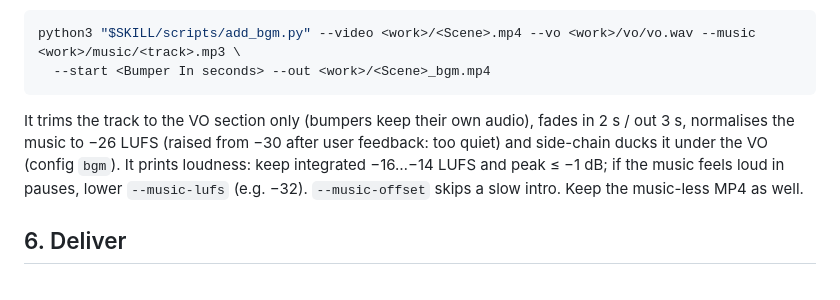
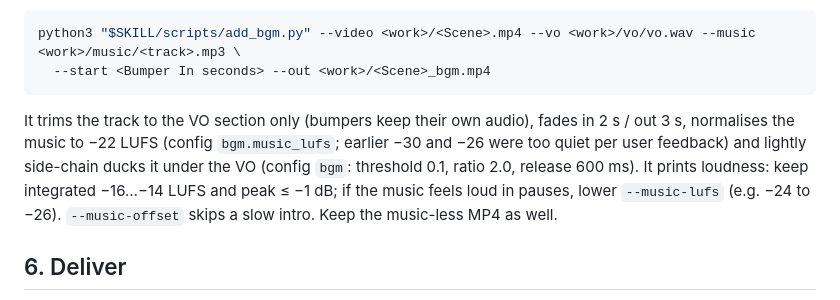
Before and after one commit to xyzall1/hpl-video-tcuc, a Markdown page: SKILL.md, the part around the change. Rendered like a GitHub page.

Commit message:
SKILL.md: document background music level as -22 LUFS to match config

````diff
--- a/SKILL.md
+++ b/SKILL.md
@@ -82,7 +82,7 @@ When the user wants a music bed: search Pixabay Music in the browser (themes lik
 python3 "$SKILL/scripts/add_bgm.py" --video <work>/<Scene>.mp4 --vo <work>/vo/vo.wav --music <work>/music/<track>.mp3 \
   --start <Bumper In seconds> --out <work>/<Scene>_bgm.mp4
 ```
-It trims the track to the VO section only (bumpers keep their own audio), fades in 2 s / out 3 s, normalises the music to −26 LUFS (raised from −30 after user feedback: too quiet) and side-chain ducks it under the VO (config `bgm`). It prints loudness: keep integrated −16…−14 LUFS and peak ≤ −1 dB; if the music feels loud in pauses, lower `--music-lufs` (e.g. −32). `--music-offset` skips a slow intro. Keep the music-less MP4 as well.
+It trims the track to the VO section only (bumpers keep their own audio), fades in 2 s / out 3 s, normalises the music to −22 LUFS (config `bgm.music_lufs`; earlier −30 and −26 were too quiet per user feedback) and lightly side-chain ducks it under the VO (config `bgm`: threshold 0.1, ratio 2.0, release 600 ms). It prints loudness: keep integrated −16…−14 LUFS and peak ≤ −1 dB; if the music feels loud in pauses, lower `--music-lufs` (e.g. −24 to −26). `--music-offset` skips a slow intro. Keep the music-less MP4 as well.
 
 ## 6. Deliver
 
````
